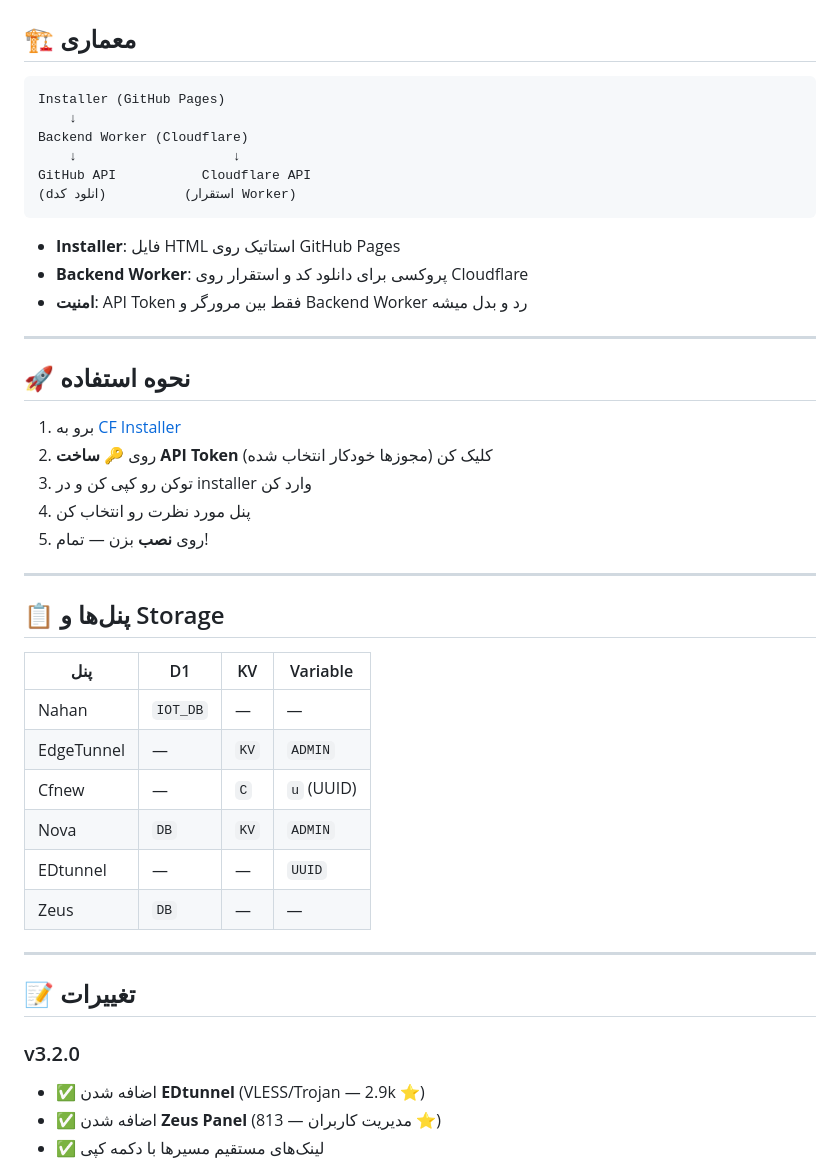
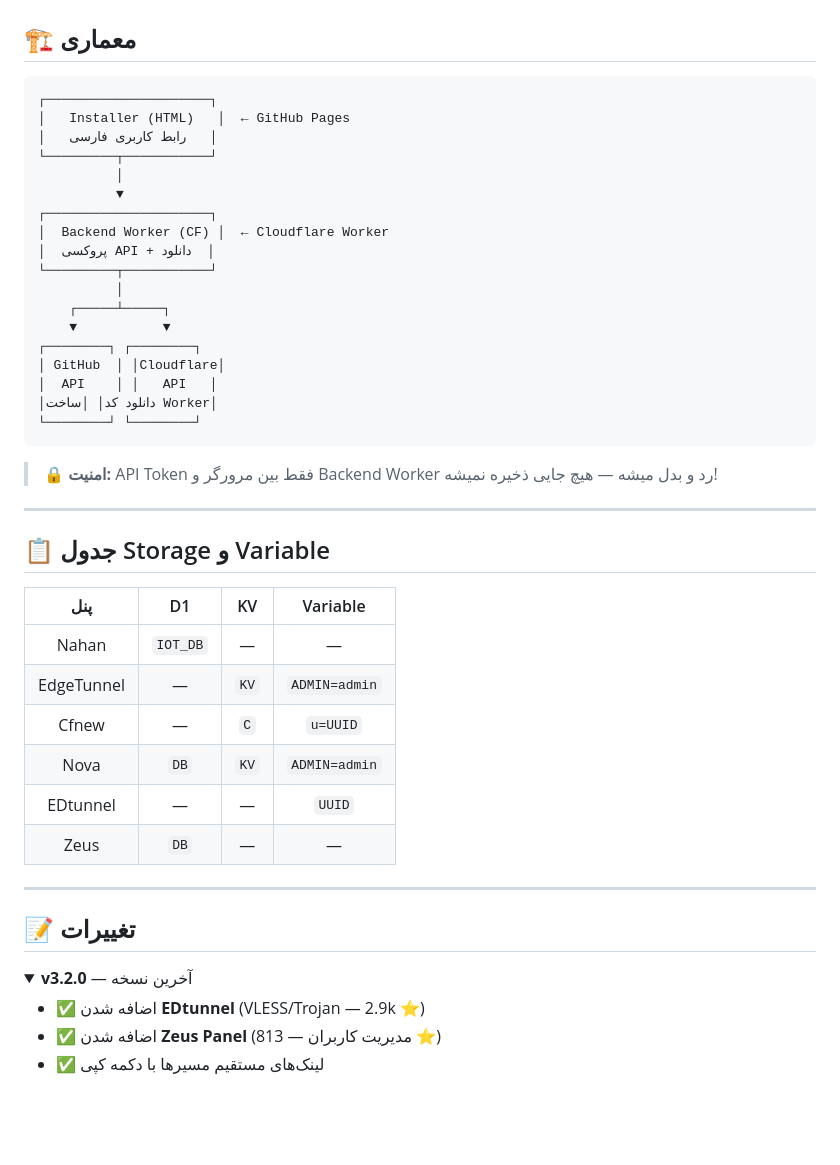
Before and after one commit to arshiyashams675-sudo/cf-installer, a Markdown page: README.md, the part around one of its changes. Drawn GitHub-style; folded sections open; blank space fills up the shorter version.

````diff
--- a/README.md
+++ b/README.md
@@ -35,38 +79,38 @@
 ## 🏗️ معماری
 
 ```
-Installer (GitHub Pages)
-    ↓
-Backend Worker (Cloudflare)
-    ↓                    ↓
-GitHub API           Cloudflare API
-(dانلود کد)          (استقرار Worker)
+┌─────────────────────┐
+│   Installer (HTML)   │  ← GitHub Pages
+│   رابط کاربری فارسی   │
+└─────────┬───────────┘
+          │
+          ▼
+┌─────────────────────┐
+│  Backend Worker (CF) │  ← Cloudflare Worker
+│  پروکسی API + دانلود  │
+└─────────┬───────────┘
+          │
+    ┌─────┴─────┐
+    ▼           ▼
+┌────────┐ ┌────────┐
+│ GitHub  │ │Cloudflare│
+│  API    │ │   API   │
+│دانلود کد│ │ساخت Worker│
+└────────┘ └────────┘
 ```
 
-- **Installer**: فایل HTML استاتیک روی GitHub Pages
-- **Backend Worker**: پروکسی برای دانلود کد و استقرار روی Cloudflare
-- **امنیت**: API Token فقط بین مرورگر و Backend Worker رد و بدل میشه
+> 🔒 **امنیت:** API Token فقط بین مرورگر و Backend Worker رد و بدل میشه — هیچ جایی ذخیره نمیشه!
 
 ---
 
-## 🚀 نحوه استفاده
-
-1. برو به [CF Installer](https://arshiyashams675-sudo.github.io/cf-installer/)
-2. روی **🔑 ساخت API Token** کلیک کن (مجوزها خودکار انتخاب شده)
-3. توکن رو کپی کن و در installer وارد کن
-4. پنل مورد نظرت رو انتخاب کن
-5. روی **نصب** بزن — تمام!
-
----
-
-## 📋 پنل‌ها و Storage
+## 📋 جدول Storage و Variable
 
 | پنل | D1 | KV | Variable |
-|---|---|---|---|
+|:---:|:---:|:---:|:---:|
 | Nahan | `IOT_DB` | — | — |
-| EdgeTunnel | — | `KV` | `ADMIN` |
-| Cfnew | — | `C` | `u` (UUID) |
-| Nova | `DB` | `KV` | `ADMIN` |
+| EdgeTunnel | — | `KV` | `ADMIN=admin` |
+| Cfnew | — | `C` | `u=UUID` |
+| Nova | `DB` | `KV` | `ADMIN=admin` |
 | EDtunnel | — | — | `UUID` |
 | Zeus | `DB` | — | — |
 
@@ -74,7 +118,9 @@ GitHub API           Cloudflare API
 
 ## 📝 تغییرات
 
-### v3.2.0
+<details>
+<summary><b>v3.2.0</b> — آخرین نسخه</summary>
+
 - ✅ اضافه شدن **EDtunnel** (VLESS/Trojan — 2.9k ⭐)
 - ✅ اضافه شدن **Zeus Panel** (مدیریت کاربران — 813 ⭐)
 - ✅ لینک‌های مستقیم مسیرها با دکمه کپی
````
Also changed, not shown: other parts of README.md (+108 -28 lines).
